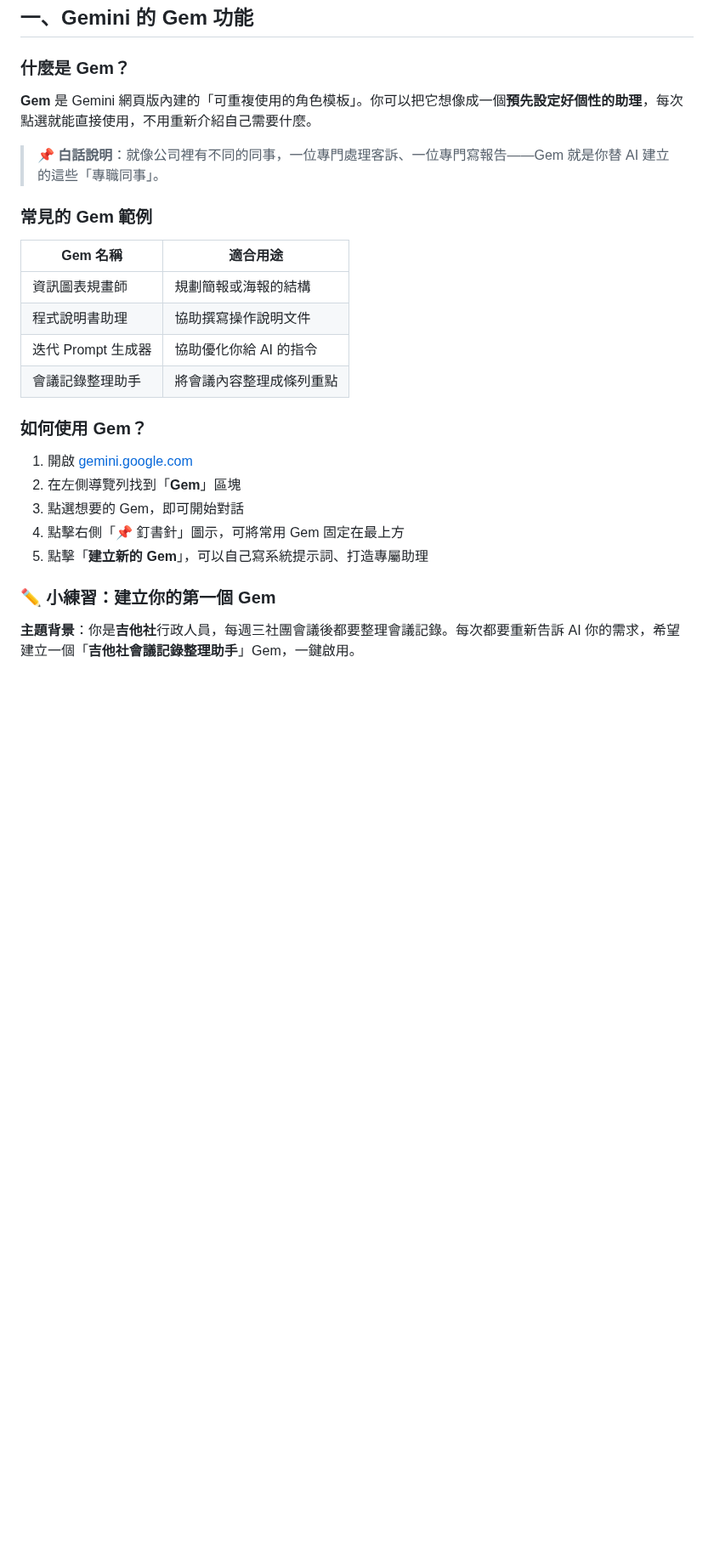
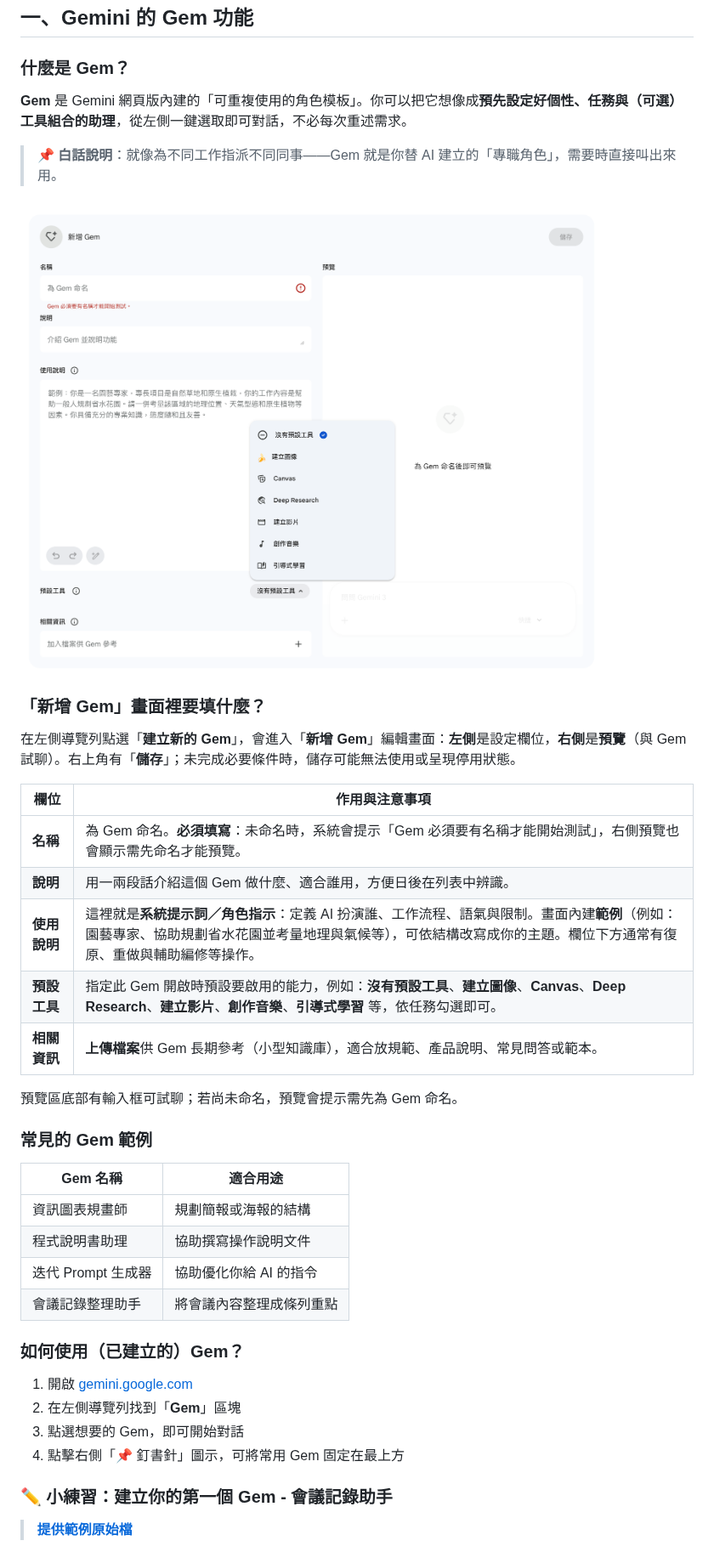
Before and after one commit to roberthsu2003/workflow-productivity, a Markdown page: 儲存與重複使用AI提示詞/README.md, the part around one of its changes. Shown at 85% size. GitHub-like rendering; pictures changed too: 儲存與重複使用AI提示詞/images/pic1.png (added); blank space fills up the shorter version.

```diff
--- a/儲存與重複使用AI提示詞/README.md
+++ b/儲存與重複使用AI提示詞/README.md
@@ -26,9 +26,25 @@
 
 ### 什麼是 Gem？
 
-**Gem** 是 Gemini 網頁版內建的「可重複使用的角色模板」。你可以把它想像成一個**預先設定好個性的助理**，每次點選就能直接使用，不用重新介紹自己需要什麼。
+**Gem** 是 Gemini 網頁版內建的「可重複使用的角色模板」。你可以把它想像成**預先設定好個性、任務與（可選）工具組合的助理**，從左側一鍵選取即可對話，不必每次重述需求。
 
-> 📌 **白話說明**：就像公司裡有不同的同事，一位專門處理客訴、一位專門寫報告——Gem 就是你替 AI 建立的這些「專職同事」。
+> 📌 **白話說明**：就像為不同工作指派不同同事——Gem 就是你替 AI 建立的「專職角色」，需要時直接叫出來用。
+
+![](./images/pic1.png)
+
+### 「新增 Gem」畫面裡要填什麼？
+
+在左側導覽列點選「**建立新的 Gem**」，會進入「**新增 Gem**」編輯畫面：**左側**是設定欄位，**右側**是**預覽**（與 Gem 試聊）。右上角有「**儲存**」；未完成必要條件時，儲存可能無法使用或呈現停用狀態。
+
+| 欄位 | 作用與注意事項 |
+|------|----------------|
+| **名稱** | 為 Gem 命名。**必須填寫**：未命名時，系統會提示「Gem 必須要有名稱才能開始測試」，右側預覽也會顯示需先命名才能預覽。 |
+| **說明** | 用一兩段話介紹這個 Gem 做什麼、適合誰用，方便日後在列表中辨識。 |
+| **使用說明** | 這裡就是**系統提示詞／角色指示**：定義 AI 扮演誰、工作流程、語氣與限制。畫面內建**範例**（例如：園藝專家、協助規劃省水花園並考量地理與氣候等），可依結構改寫成你的主題。欄位下方通常有復原、重做與輔助編修等操作。 |
+| **預設工具** | 指定此 Gem 開啟時預設要啟用的能力，例如：**沒有預設工具**、**建立圖像**、**Canvas**、**Deep Research**、**建立影片**、**創作音樂**、**引導式學習** 等，依任務勾選即可。 |
+| **相關資訊** | **上傳檔案**供 Gem 長期參考（小型知識庫），適合放規範、產品說明、常見問答或範本。 |
+
+預覽區底部有輸入框可試聊；若尚未命名，預覽會提示需先為 Gem 命名。
 
 ### 常見的 Gem 範例
 
@@ -39,15 +55,14 @@
 | 迭代 Prompt 生成器 | 協助優化你給 AI 的指令 |
 | 會議記錄整理助手 | 將會議內容整理成條列重點 |
 
-### 如何使用 Gem？
+### 如何使用（已建立的）Gem？
 
 1. 開啟 [gemini.google.com](https://gemini.google.com)
 2. 在左側導覽列找到「**Gem**」區塊
 3. 點選想要的 Gem，即可開始對話
 4. 點擊右側「📌 釘書針」圖示，可將常用 Gem 固定在最上方
-5. 點擊「**建立新的 Gem**」，可以自己寫系統提示詞、打造專屬助理
 
-### ✏️ 小練習：建立你的第一個 Gem
+### ✏️ 小練習：建立你的第一個 Gem - 會議記錄助手
 
-**主題背景**：你是**吉他社**行政人員，每週三社團會議後都要整理會議記錄。每次都要重新告訴 AI 你的需求，希望建立一個「**吉他社會議記錄整理助手**」Gem，一鍵啟用。
+> [**提供範例原始檔**](./會議記錄原始檔)
 
```
Also changed, not shown: other parts of 儲存與重複使用AI提示詞/README.md (+31 -18 lines), 儲存與重複使用AI提示詞/會議記錄原始檔/README.md (added, +4 -0 lines), 4 other files.
